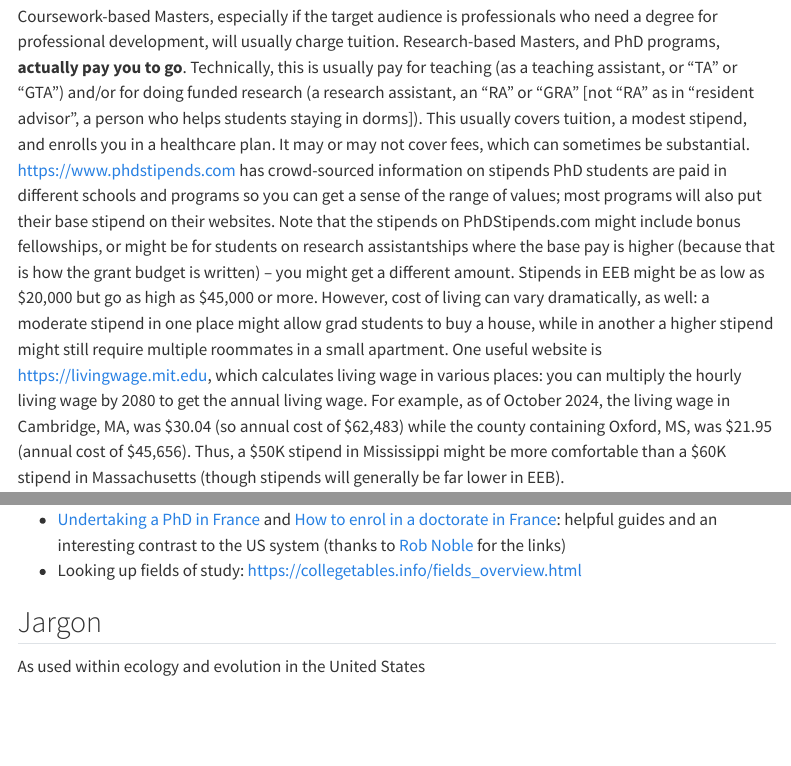
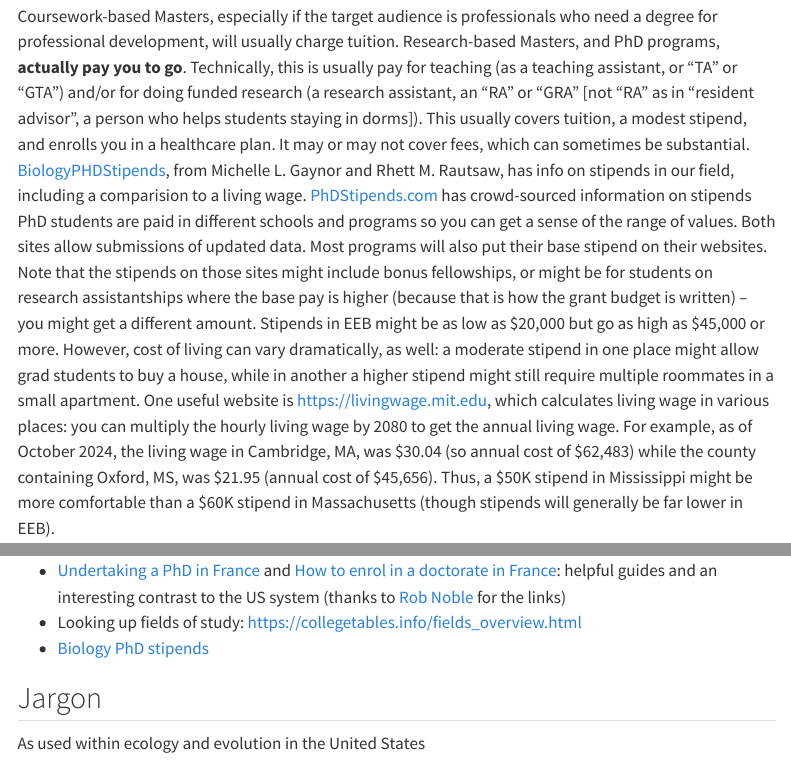
Before and after one commit to bomeara/applyingtoeeb, a Quarto document (index.qmd): the page in a window 1100 px wide, from 1050 px down, and a second part further down, joined at a grey line. Rendered offline with R 4.5, knitr and Pandoc in place of Quarto, with nearby package versions; menus at the side of the page are left out.

Commit message:
another resource

```diff
--- a/index.qmd
+++ b/index.qmd
@@ -20,7 +20,7 @@ Success in undergrad is generally getting good grades. Success in grad school in
 
 ## How much does it cost?
 
-Coursework-based Masters, especially if the target audience is professionals who need a degree for professional development, will usually charge tuition. Research-based Masters, and PhD programs, **actually pay you to go**. Technically, this is usually pay for teaching (as a teaching assistant, or "TA" or "GTA") and/or for doing funded research (a research assistant, an "RA" or "GRA" [not "RA" as in "resident advisor", a person who helps students staying in dorms]). This usually covers tuition, a modest stipend, and enrolls you in a healthcare plan. It may or may not cover fees, which can sometimes be substantial. [https://www.phdstipends.com](PhDStipends.com) has crowd-sourced information on stipends PhD students are paid in different schools and programs so you can get a sense of the range of values; most programs will also put their base stipend on their websites. Note that the stipends on PhDStipends.com might include bonus fellowships, or might be for students on research assistantships where the base pay is higher (because that is how the grant budget is written) -- you might get a different amount. Stipends in EEB might be as low as $20,000 but go as high as $45,000 or more. However, cost of living can vary dramatically, as well: a moderate stipend in one place might allow grad students to buy a house, while in another a higher stipend might still require multiple roommates in a small apartment. One useful website is <https://livingwage.mit.edu>, which calculates living wage in various places: you can multiply the hourly living wage by 2080 to get the annual living wage. For example, as of October 2024, the living wage in Cambridge, MA, was $30.04 (so annual cost of $62,483) while the county containing Oxford, MS, was $21.95 (annual cost of $45,656). Thus, a $50K stipend in Mississippi might be more comfortable than a $60K stipend in Massachusetts (though stipends will generally be far lower in EEB).
+Coursework-based Masters, especially if the target audience is professionals who need a degree for professional development, will usually charge tuition. Research-based Masters, and PhD programs, **actually pay you to go**. Technically, this is usually pay for teaching (as a teaching assistant, or "TA" or "GTA") and/or for doing funded research (a research assistant, an "RA" or "GRA" [not "RA" as in "resident advisor", a person who helps students staying in dorms]). This usually covers tuition, a modest stipend, and enrolls you in a healthcare plan. It may or may not cover fees, which can sometimes be substantial. [BiologyPHDStipends](https://rhettrautsaw.app/shiny/BiologyPhDStipends/), from Michelle L. Gaynor and Rhett M. Rautsaw, has info on stipends in our field, including a comparision to a living wage. [PhDStipends.com](https://www.phdstipends.com) has crowd-sourced information on stipends PhD students are paid in different schools and programs so you can get a sense of the range of values. Both sites allow submissions of updated data. Most programs will also put their base stipend on their websites. Note that the stipends on those sites might include bonus fellowships, or might be for students on research assistantships where the base pay is higher (because that is how the grant budget is written) -- you might get a different amount. Stipends in EEB might be as low as $20,000 but go as high as $45,000 or more. However, cost of living can vary dramatically, as well: a moderate stipend in one place might allow grad students to buy a house, while in another a higher stipend might still require multiple roommates in a small apartment. One useful website is <https://livingwage.mit.edu>, which calculates living wage in various places: you can multiply the hourly living wage by 2080 to get the annual living wage. For example, as of October 2024, the living wage in Cambridge, MA, was $30.04 (so annual cost of $62,483) while the county containing Oxford, MS, was $21.95 (annual cost of $45,656). Thus, a $50K stipend in Mississippi might be more comfortable than a $60K stipend in Massachusetts (though stipends will generally be far lower in EEB).
 
 Healthcare in the US is also a varied system. Eyes and dental care are treated separately from the rest of the body (and often are not covered by default), having a dependent spouse and/or children are additional costs, and there may be different deductibles and copays for treatment. You should be able to get details of what is included and costs when you get an offer of admission.
 
@@ -187,6 +187,7 @@ Here are some other resources. Note that as one moves further from ecology and e
 * Casey Dunn (Yale) advice on applying to grad school: <https://medium.com/@caseywdunn/applying-to-biology-phd-programs-58abece3284a>
 * [Undertaking a PhD in France](https://guide-for-international-scientists.inrae.fr/working-at-inrae/contractual-phd-students/undertaking-a-phd-in-france/) and [How to enrol in a doctorate in France](https://guide-for-international-scientists.inrae.fr/working-at-inrae/contractual-phd-students/undertaking-a-phd-in-france/): helpful guides and an interesting contrast to the US system (thanks to [Rob Noble](https://robjohnnoble.github.io) for the links)
 * Looking up fields of study: <https://collegetables.info/fields_overview.html>
+* [Biology PhD stipends](https://rhettrautsaw.app/shiny/BiologyPhDStipends/)
 
 
 
```
Also changed, not shown: docs/search.json, 1 other file.
